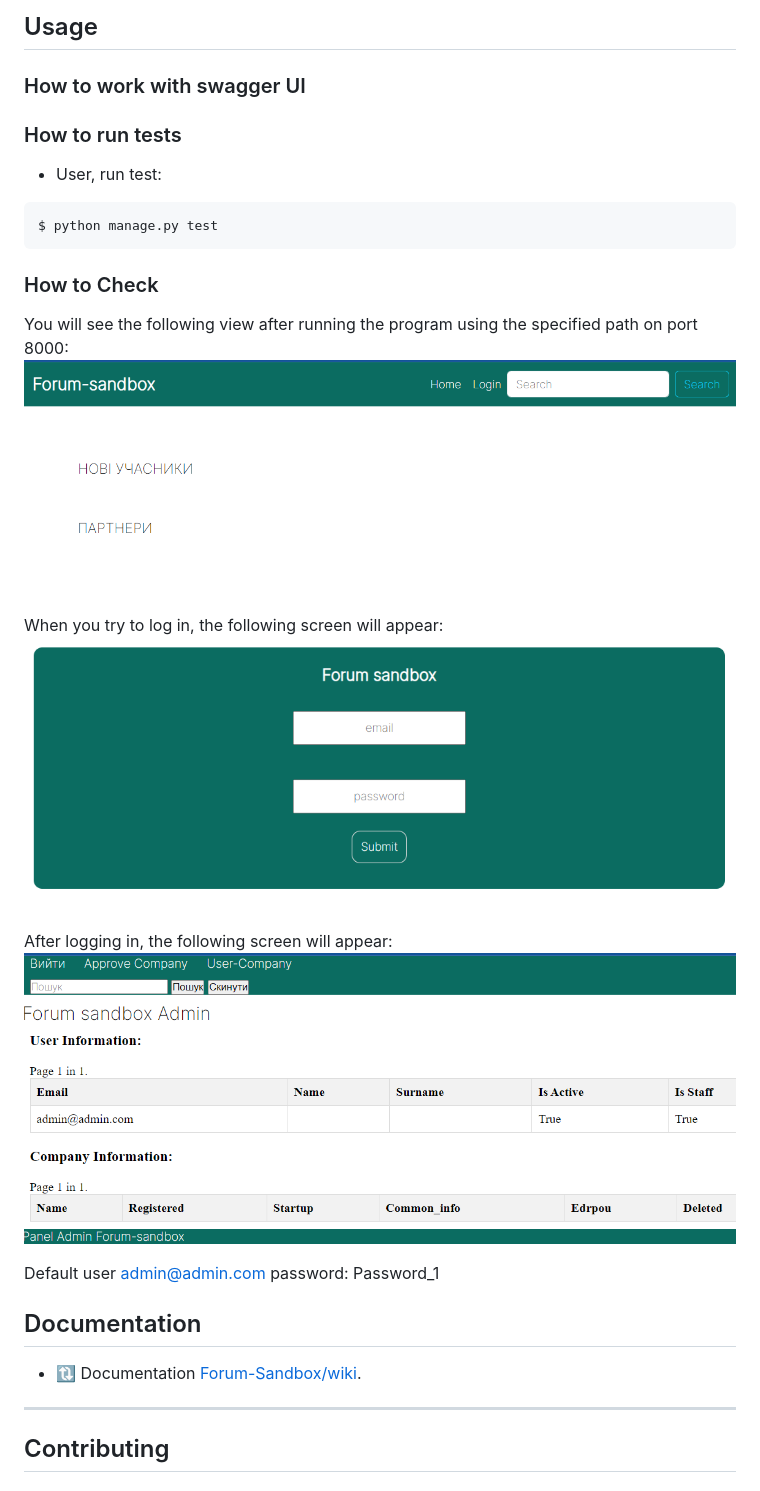
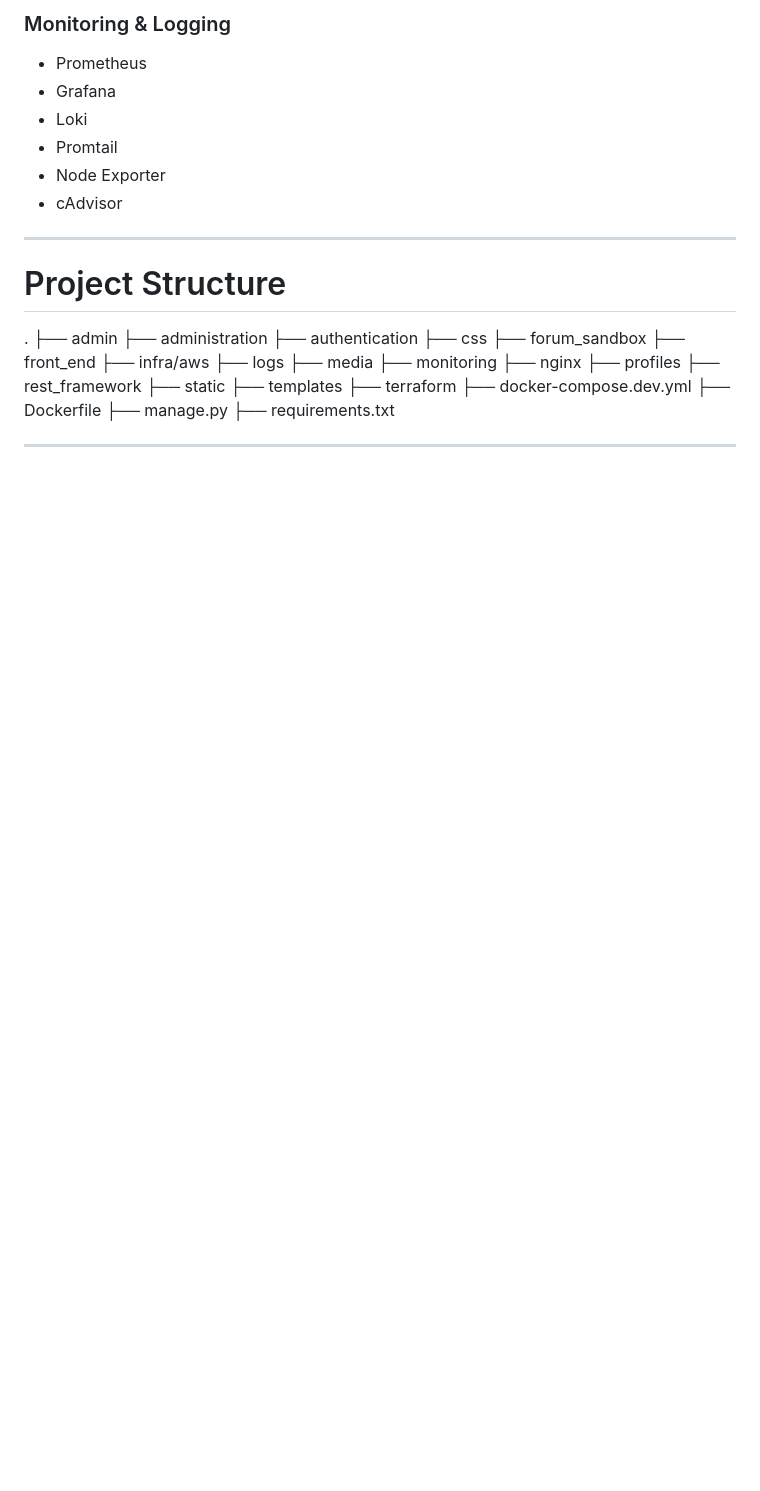
Before and after one commit to nazarlx/pyforum-devops-infrastructure, a Markdown page: README.md, the part around one of its changes. GitHub-like rendering; blank space fills up the shorter version.

````diff
--- a/README.md
+++ b/README.md
@@ -166,28 +44,33 @@ $ python manage.py runserver
-## Usage
-### How to work with swagger UI
-### How to run tests
-- User, run test:
-```shell
-$ python manage.py test
-```
-
-### How to Check
-
-You will see the following view after running the program using the specified path on port 8000:
-![main page](.github/main_page.png)
-
-When you try to log in, the following screen will appear:
-![login screen](.github/login_page.png)
-
-After logging in, the following screen will appear:
-![logging](.github/logged_page.png)
-
-Default user admin@admin.com  password: Password_1
-
-## Documentation
-- 🔃 Documentation <a href="https://github.com/mentorchita/PyForum/wiki" target="_blank">Forum-Sandbox/wiki</a>.
+### Monitoring & Logging
+- Prometheus
+- Grafana
+- Loki
+- Promtail
+- Node Exporter
+- cAdvisor
 
 ---
 
-## Contributing
+# Project Structure
+.
+├── admin
+├── administration
+├── authentication
+├── css
+├── forum_sandbox
+├── front_end
+├── infra/aws
+├── logs
+├── media
+├── monitoring
+├── nginx
+├── profiles
+├── rest_framework
+├── static
+├── templates
+├── terraform
+├── docker-compose.dev.yml
+├── Dockerfile
+├── manage.py
+├── requirements.txt
 
````
Also changed, not shown: other parts of README.md (+153 -182 lines).
